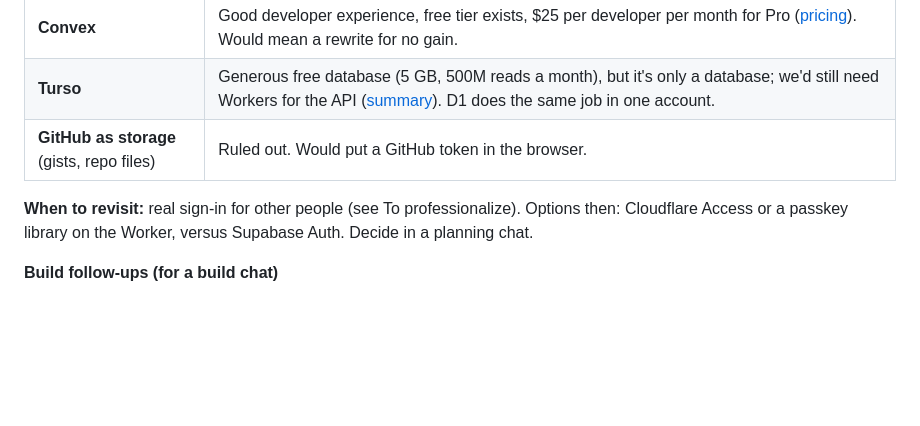
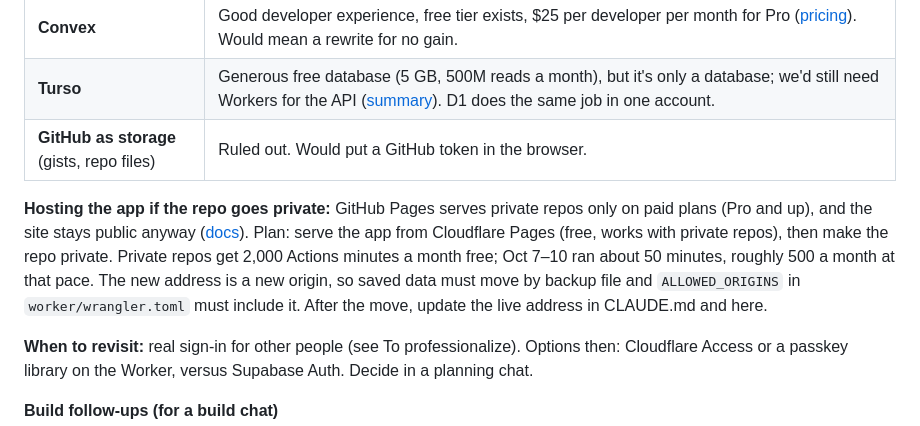
Before and after one commit to davisburgess/salon-swipe, a Markdown page: ALPHA.md, the part around the change. Rendered like a GitHub page; blank space fills up the shorter version.

Commit message:
Docs: hosting plan for a private repo (Cloudflare Pages)
Co-Authored-By: Claude Opus 5.5 <noreply@anthropic.com>
Claude-Session: https://claude.ai/code/session_01MVJUtWGukAR65jVRjAtkcz

```diff
--- a/ALPHA.md
+++ b/ALPHA.md
@@ -48,6 +48,8 @@ Working name for the next version of Salon Swipe. Lives at `/alpha/`, with its o
 | **Turso** | Generous free database (5 GB, 500M reads a month), but it's only a database; we'd still need Workers for the API ([summary](https://costbench.com/software/database-as-service/turso/free-plan)). D1 does the same job in one account. |
 | **GitHub as storage** (gists, repo files) | Ruled out. Would put a GitHub token in the browser. |
 
+**Hosting the app if the repo goes private:** GitHub Pages serves private repos only on paid plans (Pro and up), and the site stays public anyway ([docs](https://docs.github.com/en/pages/getting-started-with-github-pages/creating-a-github-pages-site)). Plan: serve the app from Cloudflare Pages (free, works with private repos), then make the repo private. Private repos get 2,000 Actions minutes a month free; Oct 7–10 ran about 50 minutes, roughly 500 a month at that pace. The new address is a new origin, so saved data must move by backup file and `ALLOWED_ORIGINS` in `worker/wrangler.toml` must include it. After the move, update the live address in CLAUDE.md and here.
+
 **When to revisit:** real sign-in for other people (see To professionalize). Options then: Cloudflare Access or a passkey library on the Worker, versus Supabase Auth. Decide in a planning chat.
 
 **Build follow-ups (for a build chat)**
```
